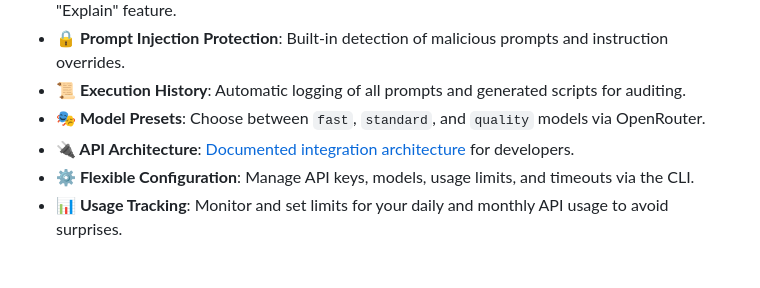
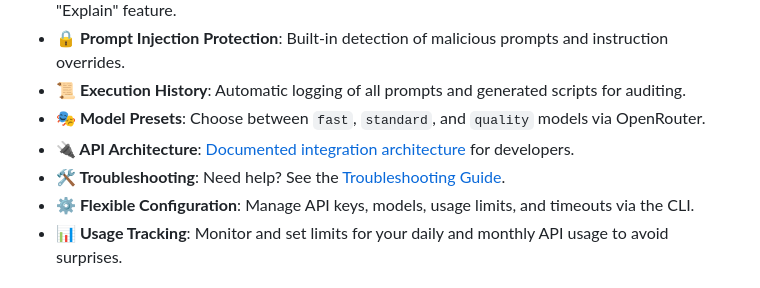
Before and after one commit to david-saint/ru.sh, a Markdown page: README.md, the part around the change. GitHub-like rendering.

```diff
--- a/README.md
+++ b/README.md
@@ -18,6 +18,7 @@
 - **📜 Execution History**: Automatic logging of all prompts and generated scripts for auditing.
 - **🎭 Model Presets**: Choose between `fast`, `standard`, and `quality` models via OpenRouter.
 - **🔌 API Architecture**: [Documented integration architecture](API_INTEGRATION.md) for developers.
+- **🛠️ Troubleshooting**: Need help? See the [Troubleshooting Guide](TROUBLESHOOTING.md).
 - **⚙️ Flexible Configuration**: Manage API keys, models, usage limits, and timeouts via the CLI.
 - **📊 Usage Tracking**: Monitor and set limits for your daily and monthly API usage to avoid surprises.
 
```
Also changed, not shown: TROUBLESHOOTING.md (added, +96 -0 lines), tasks.md (+1 -1 lines).
